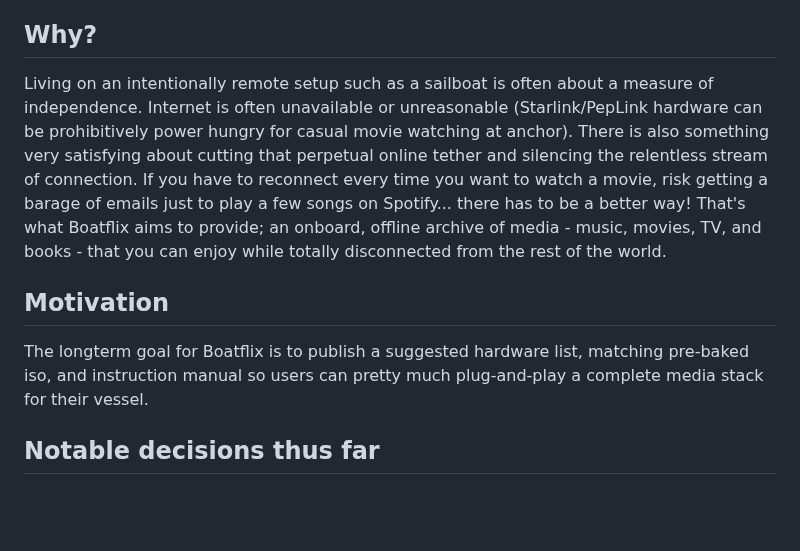
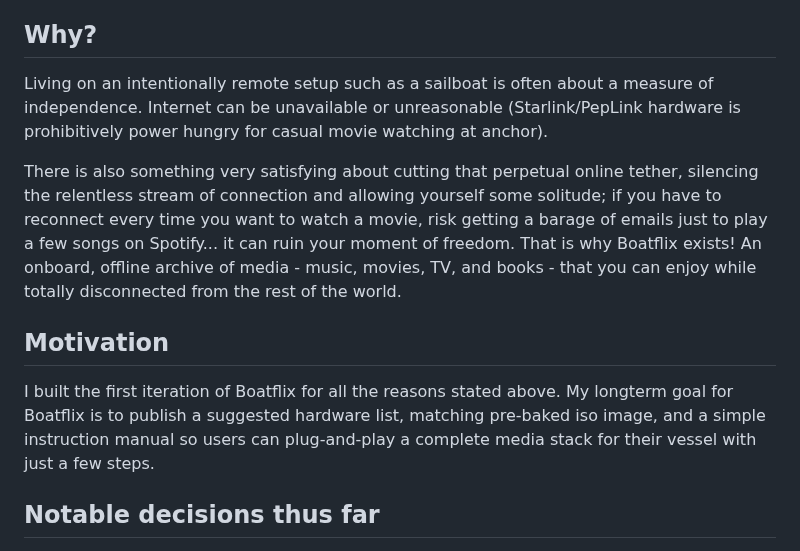
Before and after one commit to norton120/boatflix, a Markdown page: README.md, the part around the change. GitHub-like rendering; blank space fills up the shorter version.

```diff
--- a/README.md
+++ b/README.md
@@ -8,11 +8,13 @@ Boatflix is a complete media management stack designed for remote/disconnected l
 - Network managers such as the VPN, Wireless AP, and PiHole ad blocker
 
 ## Why?
-Living on an intentionally remote setup such as a sailboat is often about a measure of independence. Internet is often unavailable or unreasonable (Starlink/PepLink hardware can be prohibitively power hungry for casual movie watching at anchor). There is also something very satisfying about cutting that perpetual online tether and silencing the relentless stream of connection. If you have to reconnect every time you want to watch a movie, risk getting a barage of emails just to play a few songs on Spotify... there has to be a better way! That's what Boatflix aims to provide; an onboard, offline archive of media - music, movies, TV, and books - that you can enjoy while totally disconnected from the rest of the world.
+Living on an intentionally remote setup such as a sailboat is often about a measure of independence. Internet can be unavailable or unreasonable (Starlink/PepLink hardware is prohibitively power hungry for casual movie watching at anchor).
+
+There is also something very satisfying about cutting that perpetual online tether, silencing the relentless stream of connection and allowing yourself some solitude; if you have to reconnect every time you want to watch a movie, risk getting a barage of emails just to play a few songs on Spotify... it can ruin your moment of freedom. That is why Boatflix exists! An onboard, offline archive of media - music, movies, TV, and books - that you can enjoy while totally disconnected from the rest of the world.
 
 
 ## Motivation
-The longterm goal for Boatflix is to publish a suggested hardware list, matching pre-baked iso, and instruction manual so users can pretty much plug-and-play a complete media stack for their vessel.
+I built the first iteration of Boatflix for all the reasons stated above. My longterm goal for Boatflix is to publish a suggested hardware list, matching pre-baked iso image, and a simple instruction manual so users can plug-and-play a complete media stack for their vessel with just a few steps.
 
 ## Notable decisions thus far
 
```
